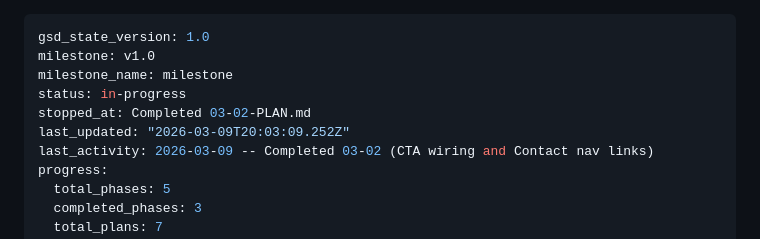
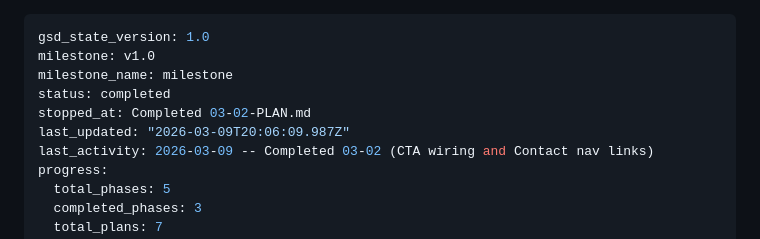
Before and after one commit to edwardjgriggs/oriflect-site, a Markdown page: .planning/STATE.md, the part around the change. Rendered like a GitHub page.

Commit message:
docs(phase-3): complete phase execution
Co-Authored-By: Claude Opus 4.6 <noreply@anthropic.com>

```diff
--- a/.planning/STATE.md
+++ b/.planning/STATE.md
@@ -2,9 +2,9 @@
 gsd_state_version: 1.0
 milestone: v1.0
 milestone_name: milestone
-status: in-progress
+status: completed
 stopped_at: Completed 03-02-PLAN.md
-last_updated: "2026-03-09T20:03:09.252Z"
+last_updated: "2026-03-09T20:06:09.987Z"
 last_activity: 2026-03-09 -- Completed 03-02 (CTA wiring and Contact nav links)
 progress:
   total_phases: 5
```
Also changed, not shown: 1 other file.
